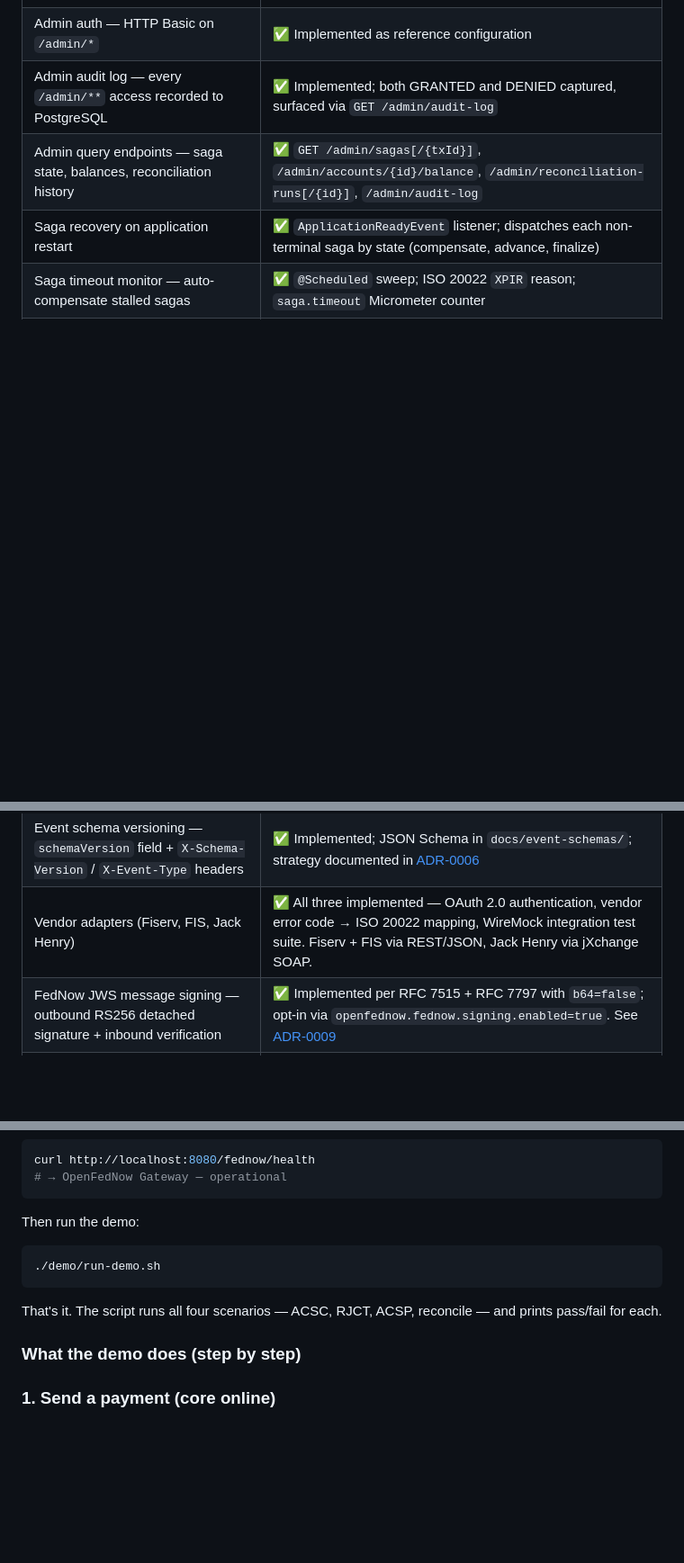
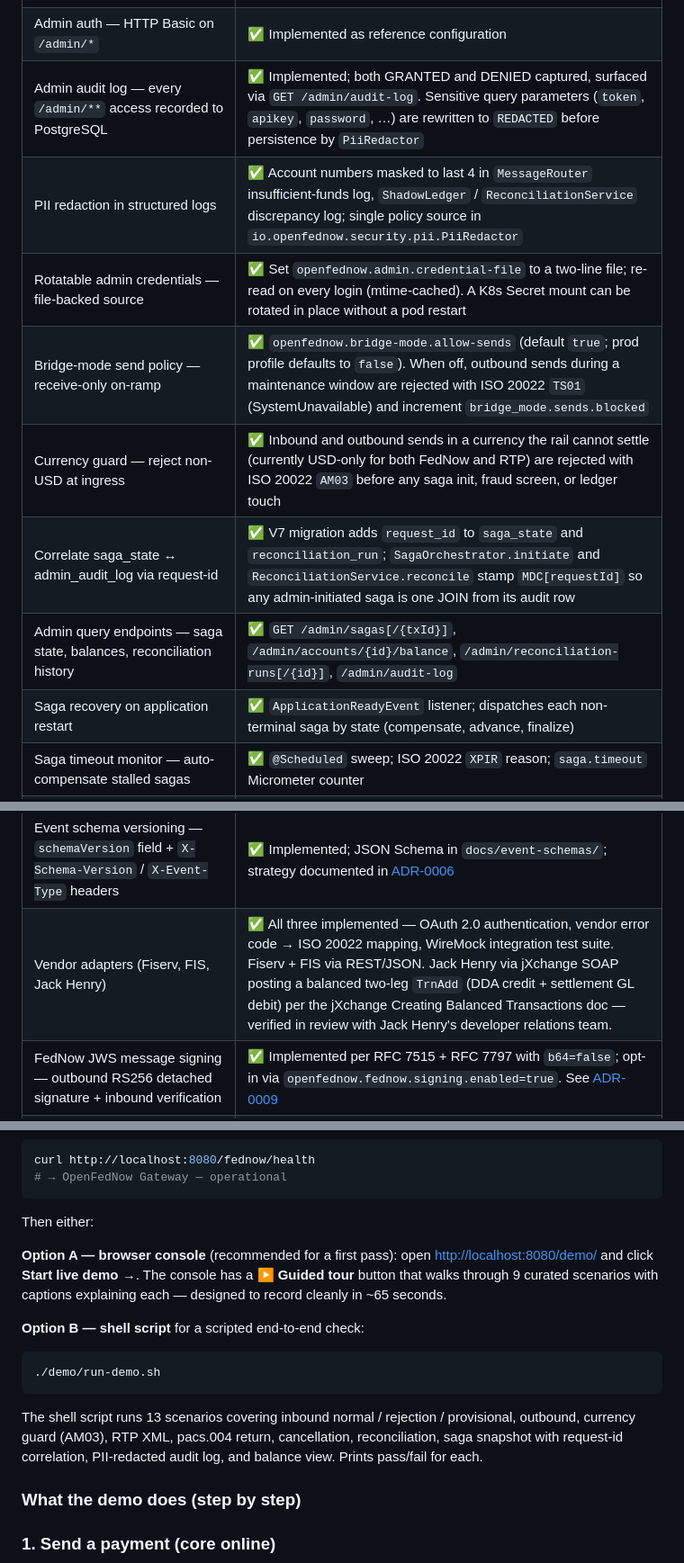
Before and after one commit to danielsmori/open-fednow, a Markdown page: README.md, 3 parts joined by grey strips. Shown at 90% size. Rendered like a GitHub page; blank space fills up the shorter version.

Commit message:
Refresh README to reflect session changes
Adds rows to the "What works today" table for capabilities that landed
in the recent working session but hadn't been surfaced in the README:

  * PII redaction in structured logs (PiiRedactor)
  * Rotatable admin credentials via file-backed source
  * Bridge-mode allow-sends policy flag (#66)
  * Currency guard rejecting non-USD with ISO 20022 AM03
  * saga_state / reconciliation_run request-id correlation (V7)

Also:
  * Admin audit log row now names the PII-redaction behaviour applied
    to query strings before persistence.
  * Vendor adapters row now names the balanced two-leg TrnAdd posting
    verified with Jack Henry's developer relations team (#70), rather
    than the earlier bland "all three implemented" summary.
  * Quickstart section updated to match reality: 13-scenario shell
    demo (not 4), and the browser console + guided tour at /demo/
    presented as the recommended first pass.

````diff
--- a/README.md
+++ b/README.md
@@ -40,7 +40,12 @@
 | Send-side (outbound) payment flow | ✅ Implemented |
 | Payment returns (pacs.004 outbound) | ✅ `POST /fednow/return` with retry + JWS signing; sandbox and HTTP clients implement `FedNowClient.submitReturn` |
 | Admin auth — HTTP Basic on `/admin/*` | ✅ Implemented as reference configuration |
-| Admin audit log — every `/admin/**` access recorded to PostgreSQL | ✅ Implemented; both GRANTED and DENIED captured, surfaced via `GET /admin/audit-log` |
+| Admin audit log — every `/admin/**` access recorded to PostgreSQL | ✅ Implemented; both GRANTED and DENIED captured, surfaced via `GET /admin/audit-log`. Sensitive query parameters (`token`, `apikey`, `password`, …) are rewritten to `REDACTED` before persistence by `PiiRedactor` |
+| PII redaction in structured logs | ✅ Account numbers masked to last 4 in `MessageRouter` insufficient-funds log, `ShadowLedger` / `ReconciliationService` discrepancy log; single policy source in `io.openfednow.security.pii.PiiRedactor` |
+| Rotatable admin credentials — file-backed source | ✅ Set `openfednow.admin.credential-file` to a two-line file; re-read on every login (mtime-cached). A K8s Secret mount can be rotated in place without a pod restart |
+| Bridge-mode send policy — receive-only on-ramp | ✅ `openfednow.bridge-mode.allow-sends` (default `true`; prod profile defaults to `false`). When off, outbound sends during a maintenance window are rejected with ISO 20022 `TS01` (SystemUnavailable) and increment `bridge_mode.sends.blocked` |
+| Currency guard — reject non-USD at ingress | ✅ Inbound and outbound sends in a currency the rail cannot settle (currently USD-only for both FedNow and RTP) are rejected with ISO 20022 `AM03` before any saga init, fraud screen, or ledger touch |
+| Correlate saga_state ↔ admin_audit_log via request-id | ✅ V7 migration adds `request_id` to `saga_state` and `reconciliation_run`; `SagaOrchestrator.initiate` and `ReconciliationService.reconcile` stamp `MDC[requestId]` so any admin-initiated saga is one JOIN from its audit row |
 | Admin query endpoints — saga state, balances, reconciliation history | ✅ `GET /admin/sagas[/{txId}]`, `/admin/accounts/{id}/balance`, `/admin/reconciliation-runs[/{id}]`, `/admin/audit-log` |
 | Saga recovery on application restart | ✅ `ApplicationReadyEvent` listener; dispatches each non-terminal saga by state (compensate, advance, finalize) |
 | Saga timeout monitor — auto-compensate stalled sagas | ✅ `@Scheduled` sweep; ISO 20022 `XPIR` reason; `saga.timeout` Micrometer counter |
@@ -68,7 +73,7 @@
 | Optional Kafka event bus — `PaymentEventPublisher`, 6 event types | ✅ Implemented (disabled by default; no Kafka required) |
 | Kafka publish DLQ — failed publishes routed to a dead-letter topic | ✅ `<topic>.dlq` (configurable) with `X-DLQ-Original-Topic` + `X-DLQ-Reason` headers; `events.publish.failed` / `events.publish.dlq_failed` counters |
 | Event schema versioning — `schemaVersion` field + `X-Schema-Version` / `X-Event-Type` headers | ✅ Implemented; JSON Schema in `docs/event-schemas/`; strategy documented in [ADR-0006](docs/adr/0006-event-schema-versioning.md) |
-| Vendor adapters (Fiserv, FIS, Jack Henry) | ✅ All three implemented — OAuth 2.0 authentication, vendor error code → ISO 20022 mapping, WireMock integration test suite. Fiserv + FIS via REST/JSON, Jack Henry via jXchange SOAP. |
+| Vendor adapters (Fiserv, FIS, Jack Henry) | ✅ All three implemented — OAuth 2.0 authentication, vendor error code → ISO 20022 mapping, WireMock integration test suite. Fiserv + FIS via REST/JSON. Jack Henry via jXchange SOAP posting a balanced two-leg `TrnAdd` (DDA credit + settlement GL debit) per the jXchange Creating Balanced Transactions doc — verified in review with Jack Henry's developer relations team. |
 | FedNow JWS message signing — outbound RS256 detached signature + inbound verification | ✅ Implemented per RFC 7515 + RFC 7797 with `b64=false`; opt-in via `openfednow.fednow.signing.enabled=true`. See [ADR-0009](docs/adr/0009-fednow-jws-message-signing.md) |
 | Live FedNow connectivity (Fed PKI, mTLS) | 🔲 Credential/certification-dependent; simulator-compatible HTTP client implemented |
 | Live RTP connectivity (TCH network, TCH PKI certificates) | 🔲 TCH onboarding/certification-dependent; `HttpRtpClient` and full XML pipeline implemented |
@@ -182,13 +187,17 @@ curl http://localhost:8080/fednow/health
 # → OpenFedNow Gateway — operational
 ```
 
-Then run the demo:
+Then either:
+
+**Option A — browser console** (recommended for a first pass): open <http://localhost:8080/demo/> and click **Start live demo →**. The console has a **▶ Guided tour** button that walks through 9 curated scenarios with captions explaining each — designed to record cleanly in ~65 seconds.
+
+**Option B — shell script** for a scripted end-to-end check:
 
 ```bash
 ./demo/run-demo.sh
 ```
 
-That's it. The script runs all four scenarios — ACSC, RJCT, ACSP, reconcile — and prints pass/fail for each.
+The shell script runs 13 scenarios covering inbound normal / rejection / provisional, outbound, currency guard (AM03), RTP XML, pacs.004 return, cancellation, reconciliation, saga snapshot with request-id correlation, PII-redacted audit log, and balance view. Prints pass/fail for each.
 
 ### What the demo does (step by step)
 
````
